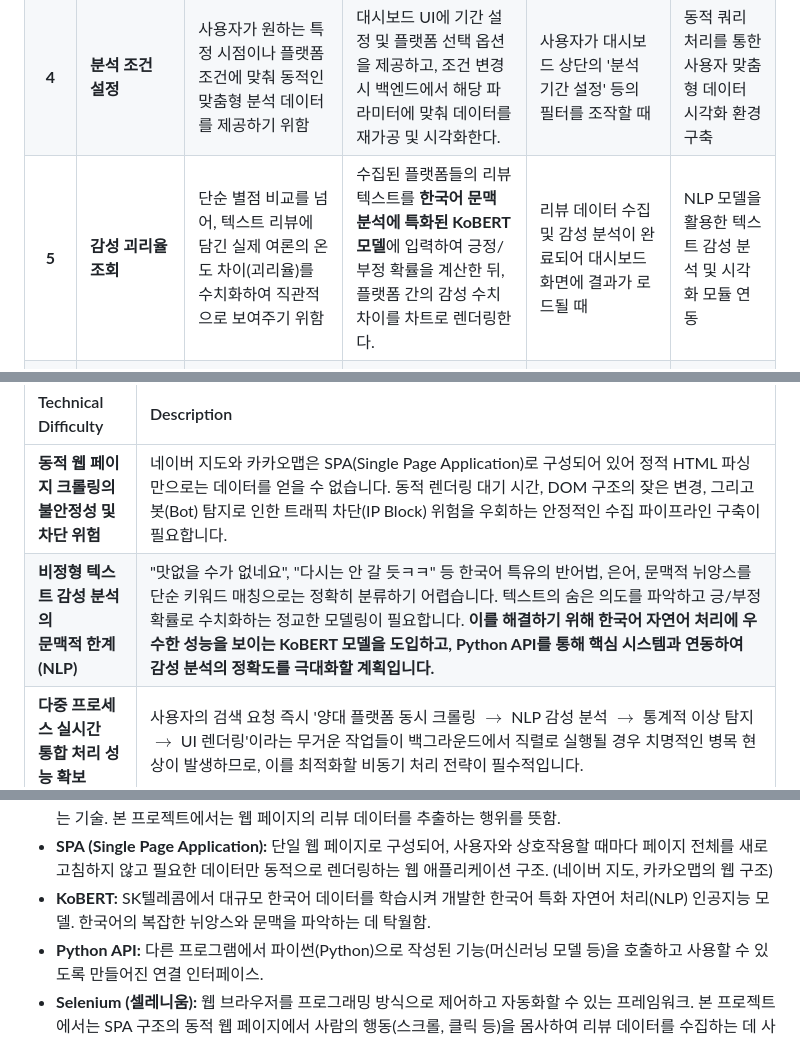
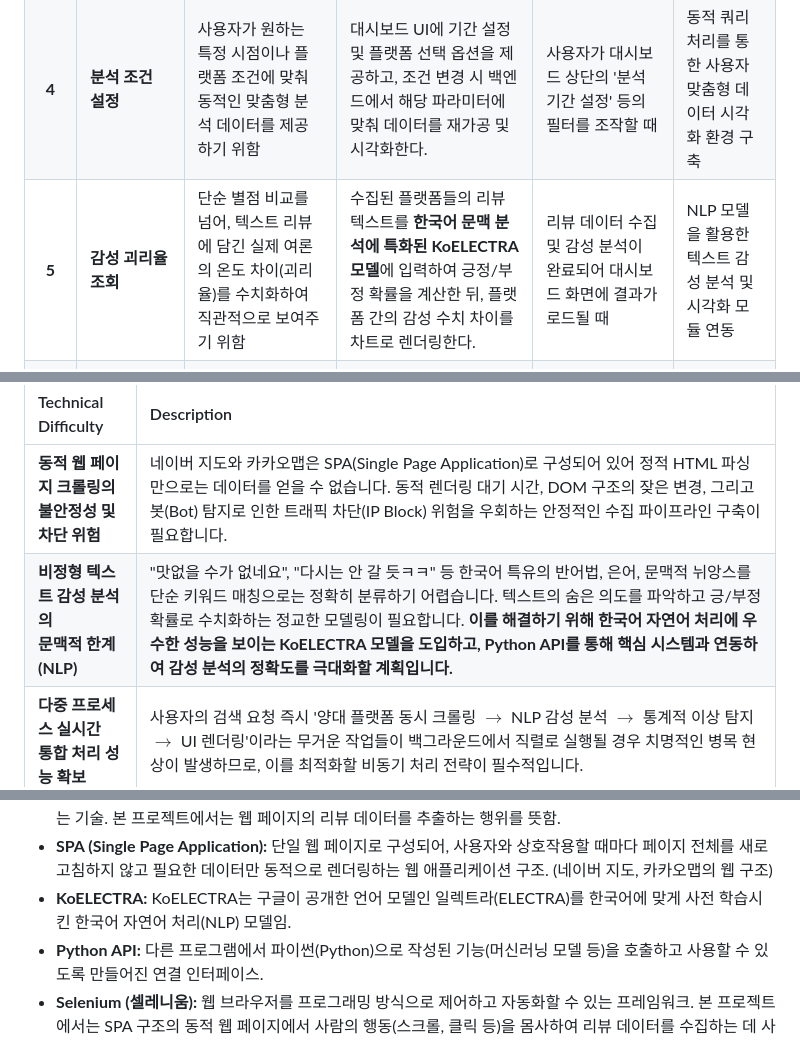
Before and after one commit to MiinJuun/OSS_Project, a Markdown page: Conceptualization_22211988_박민준.md, 3 parts joined by grey strips. GitHub-like rendering.

Commit message:
Update document to replace KoBERT with KoELECTRA

```diff
--- a/Conceptualization_22211988_박민준.md
+++ b/Conceptualization_22211988_박민준.md
@@ -91,7 +92,7 @@
 | **2** | **리뷰 데이터 통합 조회** | 사용자가 여러 플랫폼을 직접 오가는 수고를 덜고, 타겟 장소의 양대 플랫폼 리뷰를 한곳에 모아 제공하기 위함 | 선택된 장소의 고유 식별자를 바탕으로 백그라운드 크롤러가 네이버 지도와 카카오맵의 최신 리뷰 텍스트 및 메타데이터를 수집하여 시스템 내부 DB에 통합 적재한다. | 검색된 후보 장소 목록 중 특정 장소를 클릭하여 본격적인 분석을 요청할 때 | 다중 플랫폼의 로우 데이터 실시간 수집 및 통합 파이프라인 구축 |
 | **3** | **작성자 신뢰도 지수 분석** | 리뷰 텍스트 내용뿐만 아니라 글을 쓴 '계정'의 과거 행적을 분석해 어뷰징(조작) 여부를 입체적으로 판별하기 위함 | 리뷰 작성자의 누적 리뷰 수, 작성 시간대 분포, 만점 부여 비율 등의 메타데이터를 통계적 기법으로 분석하여 신뢰도 지수를 산출한다. | 시스템이 수집된 리뷰 데이터를 전처리하는 과정에서 각 작성자의 메타데이터를 함께 분석할 때 | 통계적 기법을 활용한 사용자 행동 패턴 기반 이상 탐지 모델 구현 |
 | **4** | **분석 조건 설정** | 사용자가 원하는 특정 시점이나 플랫폼 조건에 맞춰 동적인 맞춤형 분석 데이터를 제공하기 위함 | 대시보드 UI에 기간 설정 및 플랫폼 선택 옵션을 제공하고, 조건 변경 시 백엔드에서 해당 파라미터에 맞춰 데이터를 재가공 및 시각화한다. | 사용자가 대시보드 상단의 '분석 기간 설정' 등의 필터를 조작할 때 | 동적 쿼리 처리를 통한 사용자 맞춤형 데이터 시각화 환경 구축 |
-| **5** | **감성 괴리율 조회** | 단순 별점 비교를 넘어, 텍스트 리뷰에 담긴 실제 여론의 온도 차이(괴리율)를 수치화하여 직관적으로 보여주기 위함 | 수집된 플랫폼들의 리뷰 텍스트를 **한국어 문맥 분석에 특화된 KoBERT 모델**에 입력하여 긍정/부정 확률을 계산한 뒤, 플랫폼 간의 감성 수치 차이를 차트로 렌더링한다. | 리뷰 데이터 수집 및 감성 분석이 완료되어 대시보드 화면에 결과가 로드될 때 | NLP 모델을 활용한 텍스트 감성 분석 및 시각화 모듈 연동 |
+| **5** | **감성 괴리율 조회** | 단순 별점 비교를 넘어, 텍스트 리뷰에 담긴 실제 여론의 온도 차이(괴리율)를 수치화하여 직관적으로 보여주기 위함 | 수집된 플랫폼들의 리뷰 텍스트를 **한국어 문맥 분석에 특화된 KoELECTRA 모델**에 입력하여 긍정/부정 확률을 계산한 뒤, 플랫폼 간의 감성 수치 차이를 차트로 렌더링한다. | 리뷰 데이터 수집 및 감성 분석이 완료되어 대시보드 화면에 결과가 로드될 때 | NLP 모델을 활용한 텍스트 감성 분석 및 시각화 모듈 연동 |
 | **6** | **어뷰징 알림 확인** | 리뷰 이벤트나 마케팅 조작 행위가 통계적으로 강하게 의심되는 상황을 사용자에게 즉각적으로 환기하기 위함 | 특정 기간 동안의 시계열 스파이크 현상(리뷰 급증) 및 데이터 유사성 패턴을 분석하여, 임계치를 초과하는 비정상 패턴 탐지 시 경고 UI를 표출한다. | 시스템이 수집된 리뷰 데이터를 분석하는 과정에서 비정상적인 리뷰 작성 패턴을 탐지했을 때 | 시계열 및 패턴 기반의 어뷰징 자동 탐지 및 알림 시스템 구현 |
 | **7** | **교차 검증 핵심 키워드 조회** | 플랫폼 양쪽에서 공통으로 언급된 '진짜' 장단점만 시각적으로 강조하여 정보 탐색의 피로도를 줄이기 위함 | 신뢰도 분석을 통과한 정상 리뷰를 형태소 분석기로 처리한 후, 양 플랫폼에서 교집합으로 도출된 다빈도 감성 키워드를 추출해 화면에 시각적으로 하이라이팅한다. | 사용자가 대시보드의 '핵심 키워드 요약' 섹션을 확인할 때 | 다중 플랫폼 교차 검증 알고리즘을 적용한 핵심 키워드 추출 및 시각화 구현 |
 | **8** | **분석 리포트 공유** | 도출된 검증 데이터를 타인과 직관적으로 공유하기 위함 | 자바 내장 그래픽 라이브러리를 활용해 렌더링된 화면 패널(UI)을 이미지화하고, 이를 빈 PDF 문서 객체에 맵핑하여 파일 형태로 추출한다. | 사용자가 우측 상단의 'PDF 내보내기' 버튼을 클릭할 때 | 화면 렌더링 상태의 실시간 이미지 캡처 및 문서화 로직 구현 |
@@ -113,7 +114,7 @@
 | Technical Difficulty | Description |
 | :--- | :--- |
 | **동적 웹 페이지 크롤링의<br>불안정성 및 차단 위험** | 네이버 지도와 카카오맵은 SPA(Single Page Application)로 구성되어 있어 정적 HTML 파싱만으로는 데이터를 얻을 수 없습니다. 동적 렌더링 대기 시간, DOM 구조의 잦은 변경, 그리고 봇(Bot) 탐지로 인한 트래픽 차단(IP Block) 위험을 우회하는 안정적인 수집 파이프라인 구축이 필요합니다. |
-| **비정형 텍스트 감성 분석의<br>문맥적 한계 (NLP)** | "맛없을 수가 없네요", "다시는 안 갈 듯ㅋㅋ" 등 한국어 특유의 반어법, 은어, 문맥적 뉘앙스를 단순 키워드 매칭으로는 정확히 분류하기 어렵습니다. 텍스트의 숨은 의도를 파악하고 긍/부정 확률로 수치화하는 정교한 모델링이 필요합니다. **이를 해결하기 위해 한국어 자연어 처리에 우수한 성능을 보이는 KoBERT 모델을 도입하고, Python API를 통해 핵심 시스템과 연동하여 감성 분석의 정확도를 극대화할 계획입니다.** |
+| **비정형 텍스트 감성 분석의<br>문맥적 한계 (NLP)** | "맛없을 수가 없네요", "다시는 안 갈 듯ㅋㅋ" 등 한국어 특유의 반어법, 은어, 문맥적 뉘앙스를 단순 키워드 매칭으로는 정확히 분류하기 어렵습니다. 텍스트의 숨은 의도를 파악하고 긍/부정 확률로 수치화하는 정교한 모델링이 필요합니다. **이를 해결하기 위해 한국어 자연어 처리에 우수한 성능을 보이는 KoELECTRA 모델을 도입하고, Python API를 통해 핵심 시스템과 연동하여 감성 분석의 정확도를 극대화할 계획입니다.** |
 | **다중 프로세스 실시간<br>통합 처리 성능 확보** | 사용자의 검색 요청 즉시 '양대 플랫폼 동시 크롤링 $\rightarrow$ NLP 감성 분석 $\rightarrow$ 통계적 이상 탐지 $\rightarrow$ UI 렌더링'이라는 무거운 작업들이 백그라운드에서 직렬로 실행될 경우 치명적인 병목 현상이 발생하므로, 이를 최적화할 비동기 처리 전략이 필수적입니다. |
 | **표본 수 불균형에 따른<br>통계적 오류 (희소 데이터)** | 리뷰가 3개뿐인 업체의 만점(5.0)과 리뷰가 1,000개인 업체의 4.5점을 단순 비교하면 통계적 왜곡이 발생합니다. 데이터가 적을 때 극단적인 값으로 튀는 현상을 방지하기 위해 베이지안 평균(Bayesian Average)과 같은 보정 알고리즘 적용이 필요합니다. |
 | **동적 웹 페이지 크롤링의 <br>불안정성 및 차단 위험** | 네이버 지도와 카카오맵은 SPA(Single Page Application)로 구성되어 있어 정적 HTML 파싱만으로는 데이터를 얻을 수 없습니다. 동적 렌더링 대기 시간, DOM 구조의 잦은 변경, 그리고 봇 탐지로 인한 트래픽 차단 위험을 우회하는 안정적인 수집 파이프라인 구축이 필요합니다. **이를 해결하기 위해 웹 브라우저 자동화 도구인 Selenium을 도입하여, 실제 사람의 브라우저 조작(스크롤, 버튼 클릭 등)을 사하는 방식으로 동적 데이터를 안전하게 수집할 계획입니다.**
@@ -146,7 +147,7 @@
 * **메타데이터 (Metadata):** 리뷰 텍스트 자체가 아닌, 리뷰에 부여된 별점, 작성 시간, 작성자 정보 등 원본 데이터를 설명하는 구조화된 부가 데이터.
 * **크롤링 (Crawling):** 무수히 많은 컴퓨터에 분산 저장되어 있는 문서를 수집하여 검색 대상의 색인으로 포함시키는 기술. 본 프로젝트에서는 웹 페이지의 리뷰 데이터를 추출하는 행위를 뜻함.
 * **SPA (Single Page Application):** 단일 웹 페이지로 구성되어, 사용자와 상호작용할 때마다 페이지 전체를 새로고침하지 않고 필요한 데이터만 동적으로 렌더링하는 웹 애플리케이션 구조. (네이버 지도, 카카오맵의 웹 구조)
-* **KoBERT:** SK텔레콤에서 대규모 한국어 데이터를 학습시켜 개발한 한국어 특화 자연어 처리(NLP) 인공지능 모델. 한국어의 복잡한 뉘앙스와 문맥을 파악하는 데 탁월함.
+* **KoELECTRA:** KoELECTRA는 구글이 공개한 언어 모델인 일렉트라(ELECTRA)를 한국어에 맞게 사전 학습시킨 한국어 자연어 처리(NLP) 모델임.
 * **Python API:** 다른 프로그램에서 파이썬(Python)으로 작성된 기능(머신러닝 모델 등)을 호출하고 사용할 수 있도록 만들어진 연결 인터페이스.
 * **Selenium (셀레니움):** 웹 브라우저를 프로그래밍 방식으로 제어하고 자동화할 수 있는 프레임워크. 본 프로젝트에서는 SPA 구조의 동적 웹 페이지에서 사람의 행동(스크롤, 클릭 등)을 몸사하여 리뷰 데이터를 수집하는 데 사용함.
 
```
Also changed, not shown: other parts of Conceptualization_22211988_박민준.md (+1 -0 lines).
